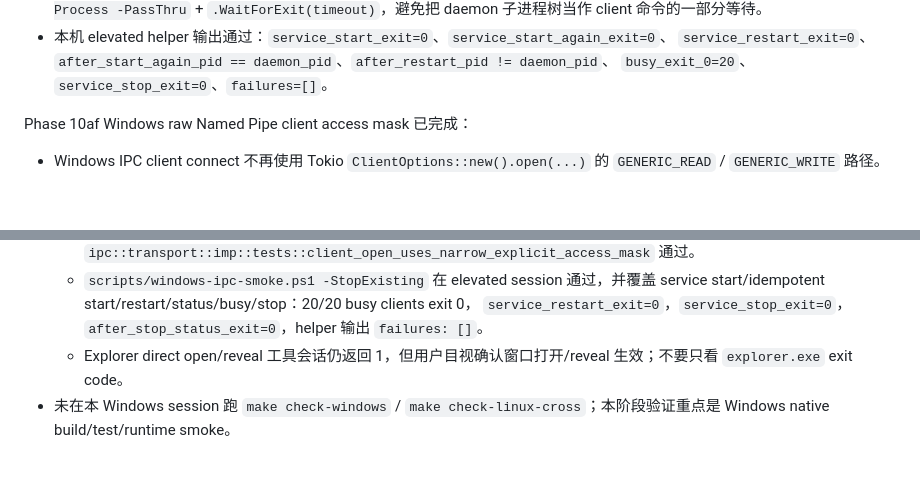
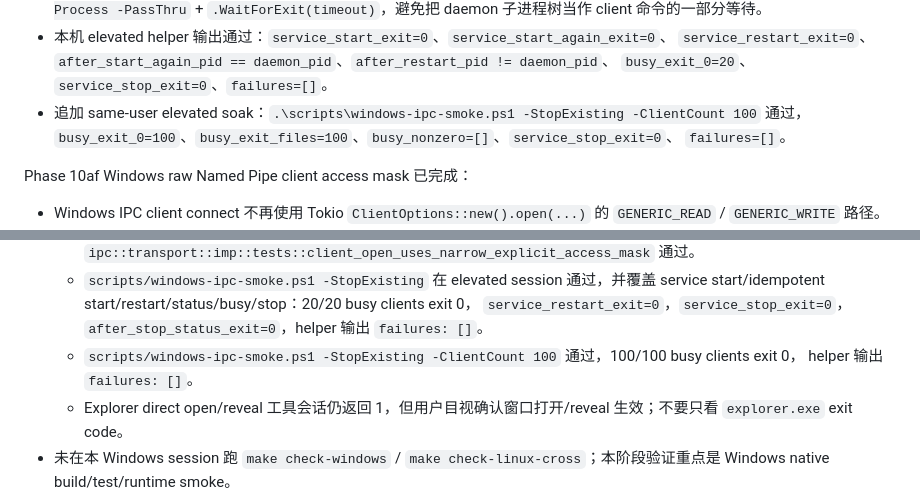
Before and after one commit to hza2002/shuohua, a Markdown page: docs/cross-platform/handoff.md, 2 parts joined by grey strips. Drawn GitHub-style; blank space fills up the shorter version.

Commit message:
docs: record windows ipc soak result

```diff
--- a/docs/cross-platform/handoff.md
+++ b/docs/cross-platform/handoff.md
@@ -31,6 +31,9 @@ Phase 10ag Windows service lifecycle smoke helper 已完成：
 - 本机 elevated helper 输出通过：`service_start_exit=0`、`service_start_again_exit=0`、
   `service_restart_exit=0`、`after_start_again_pid == daemon_pid`、`after_restart_pid != daemon_pid`、
   `busy_exit_0=20`、`service_stop_exit=0`、`failures=[]`。
+- 追加 same-user elevated soak：`.\scripts\windows-ipc-smoke.ps1 -StopExisting -ClientCount 100`
+  通过，`busy_exit_0=100`、`busy_exit_files=100`、`busy_nonzero=[]`、`service_stop_exit=0`、
+  `failures=[]`。
 
 Phase 10af Windows raw Named Pipe client access mask 已完成：
 
@@ -1496,6 +1499,8 @@ permission probe 或 active app runtime。
     start/idempotent start/restart/status/busy/stop：20/20 busy clients exit 0，
     `service_restart_exit=0`，`service_stop_exit=0`，`after_stop_status_exit=0`，helper 输出
     `failures: []`。
+  - `scripts/windows-ipc-smoke.ps1 -StopExisting -ClientCount 100` 通过，100/100 busy clients exit 0，
+    helper 输出 `failures: []`。
   - Explorer direct open/reveal 工具会话仍返回 1，但用户目视确认窗口打开/reveal 生效；不要只看
     `explorer.exe` exit code。
 - 未在本 Windows session 跑 `make check-windows` / `make check-linux-cross`；本阶段验证重点是
```
